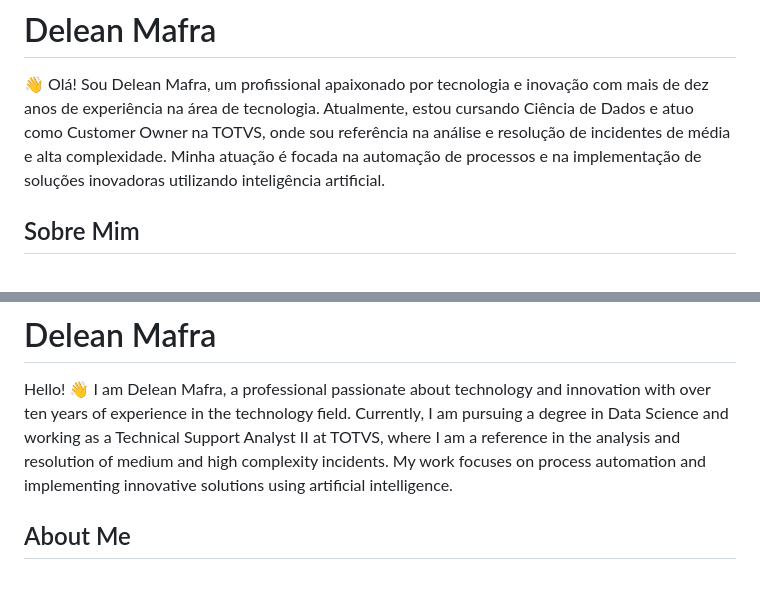
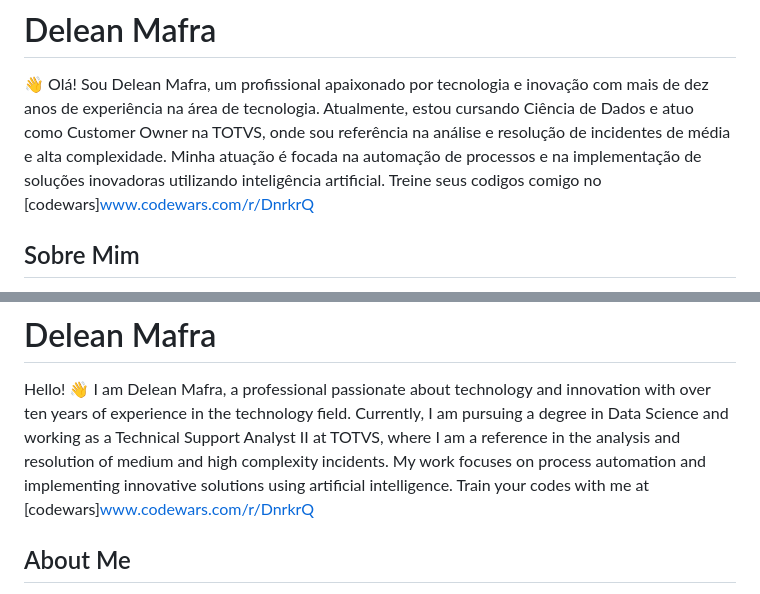
Before and after one commit to Delean-Mafra/Delean-Mafra, a Markdown page: README.md, 2 parts joined by grey strips. Drawn GitHub-style.

```diff
--- a/README.md
+++ b/README.md
@@ -1,6 +1,7 @@
 # Delean Mafra
 
 👋 Olá! Sou Delean Mafra, um profissional apaixonado por tecnologia e inovação com mais de dez anos de experiência na área de tecnologia. Atualmente, estou cursando Ciência de Dados e atuo como Customer Owner na TOTVS, onde sou referência na análise e resolução de incidentes de média e alta complexidade. Minha atuação é focada na automação de processos e na implementação de soluções inovadoras utilizando inteligência artificial.
+Treine seus codigos comigo no [codewars]www.codewars.com/r/DnrkrQ
 
 ## Sobre Mim
 
@@ -54,6 +55,7 @@ Veja todas as minhas competências em [minhas habilidades no LinkedIn](https://w
 # Delean Mafra
 
 Hello! 👋 I am Delean Mafra, a professional passionate about technology and innovation with over ten years of experience in the technology field. Currently, I am pursuing a degree in Data Science and working as a Technical Support Analyst II at TOTVS, where I am a reference in the analysis and resolution of medium and high complexity incidents. My work focuses on process automation and implementing innovative solutions using artificial intelligence.
+Train your codes with me at [codewars]www.codewars.com/r/DnrkrQ
 
 ## About Me
 
```
